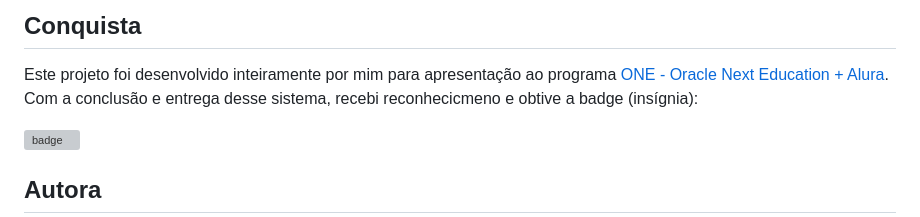
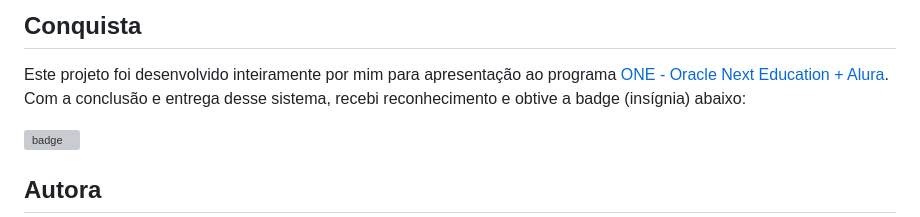
Before and after one commit to luizadaso/Projeto-Challenge-Amigo-Secreto, a Markdown page: README.md, the part around the change. Drawn GitHub-style; grey boxes are pictures that could not be loaded.

Commit message:
Atualizar README.md

```diff
--- a/README.md
+++ b/README.md
@@ -96,7 +96,7 @@ Se gostou do projeto, não esqueça de deixar uma ⭐ no repositório! 😊
 ## Conquista
 
 Este projeto foi desenvolvido inteiramente por mim para apresentação ao programa [ONE - Oracle Next Education + Alura](https://www.oracle.com/br/education/oracle-next-education/).
-Com a conclusão e entrega desse sistema, recebi reconhecicmeno e obtive a badge (insígnia):
+Com a conclusão e entrega desse sistema, recebi reconhecimento e obtive a badge (insígnia) abaixo:
 
 <div align="left">
   <img src="https://github.com/user-attachments/assets/c6b07310-fb1d-400e-8653-f715434cdc33" width="25%" alt="badge" />
```
